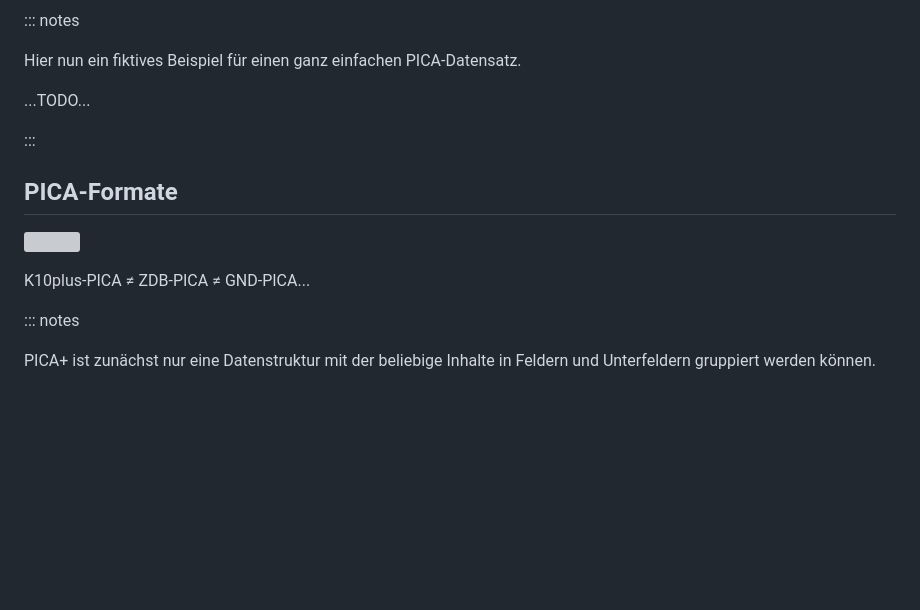
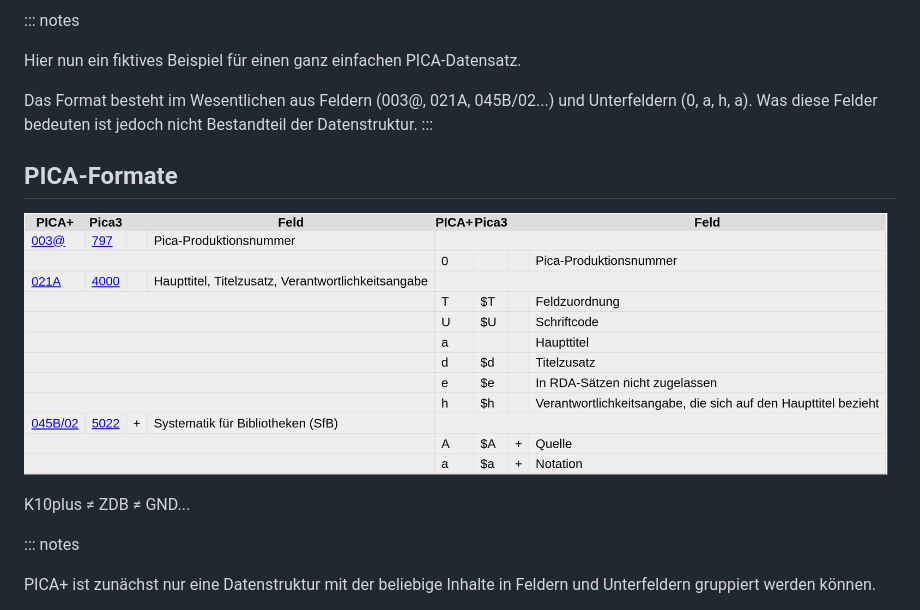
Before and after one commit to pro4bib/pica, a Markdown page: slides/pica-vbib21.md, the part around one of its changes. GitHub-like rendering; pictures changed too: img/format-beispiel-k10plus.png (added); blank space fills up the shorter version; grey boxes are pictures that could not be loaded.

```diff
--- a/slides/pica-vbib21.md
+++ b/slides/pica-vbib21.md
@@ -33,15 +28,14 @@ author:
 
 Hier nun ein fiktives Beispiel für einen ganz einfachen PICA-Datensatz.
 
-...TODO...
-
+Das Format besteht im Wesentlichen aus Feldern (003@, 021A, 045B/02...) und Unterfeldern (0, a, h, a). Was diese Felder bedeuten ist jedoch nicht Bestandteil der Datenstruktur.
 :::
 
 ## PICA-Formate
 
 ![](../img/format-beispiel-k10plus.png)
 
-K10plus-PICA ≠ ZDB-PICA ≠ GND-PICA...
+K10plus ≠ ZDB ≠ GND...
 
 ::: notes
 
```
Also changed, not shown: other parts of slides/pica-vbib21.md (+74 -43 lines), img/patch-example.png (added), img/pica-syntax-light.png (added), 10 other files.
